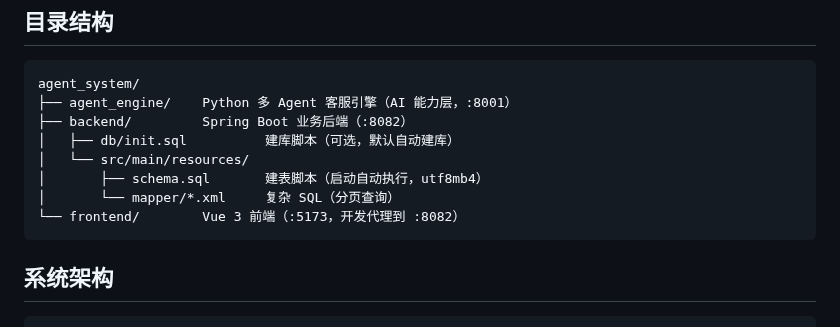
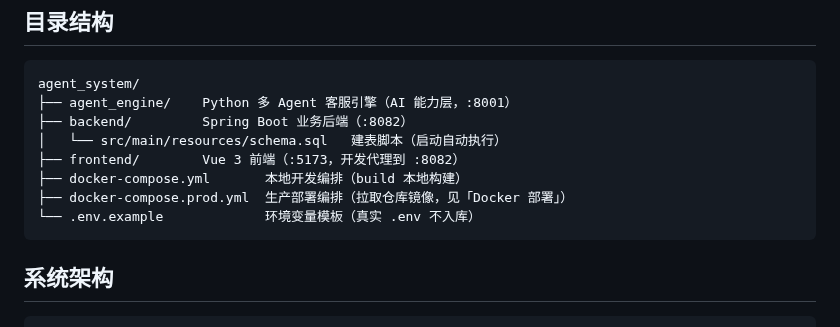
Before and after one commit to Waiting6AQ/multi-agent-support, a Markdown page: README.md, the part around one of its changes. Drawn GitHub-style.

````diff
--- a/README.md
+++ b/README.md
@@ -27,11 +27,11 @@
 agent_system/
 ├── agent_engine/    Python 多 Agent 客服引擎（AI 能力层，:8001）
 ├── backend/         Spring Boot 业务后端（:8082）
-│   ├── db/init.sql          建库脚本（可选，默认自动建库）
-│   └── src/main/resources/
-│       ├── schema.sql       建表脚本（启动自动执行，utf8mb4）
-│       └── mapper/*.xml     复杂 SQL（分页查询）
-└── frontend/        Vue 3 前端（:5173，开发代理到 :8082）
+│   └── src/main/resources/schema.sql   建表脚本（启动自动执行）
+├── frontend/        Vue 3 前端（:5173，开发代理到 :8082）
+├── docker-compose.yml       本地开发编排（build 本地构建）
+├── docker-compose.prod.yml  生产部署编排（拉取仓库镜像，见「Docker 部署」）
+└── .env.example             环境变量模板（真实 .env 不入库）
 ```
 
 ## 系统架构
````
Also changed, not shown: other parts of README.md (+22 -0 lines), docs/screenshots/agent-chat.png (added).
